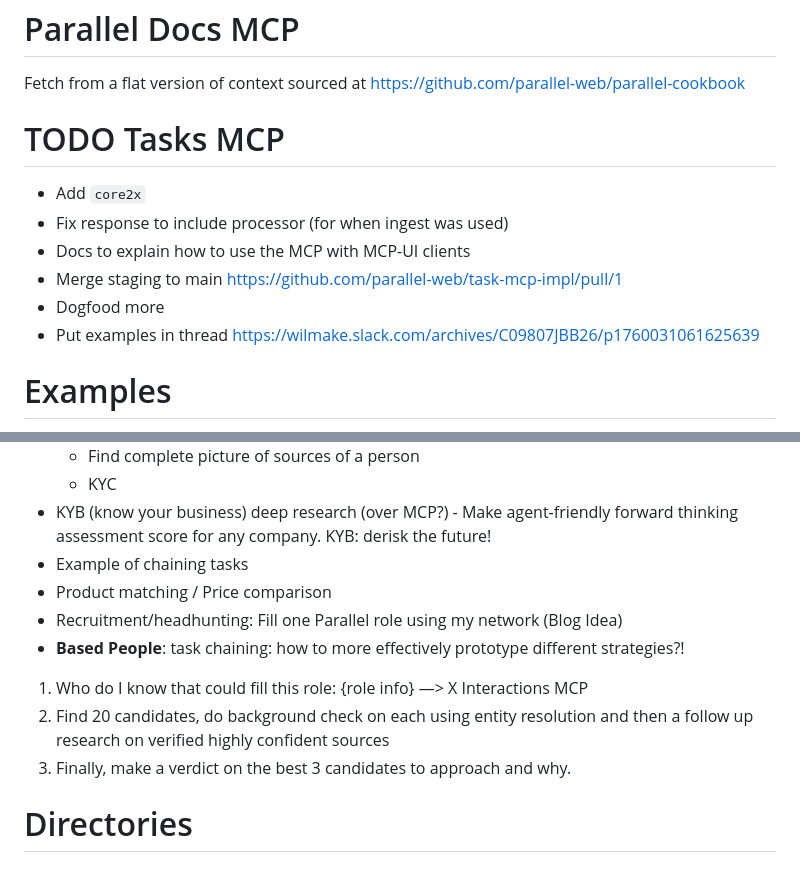
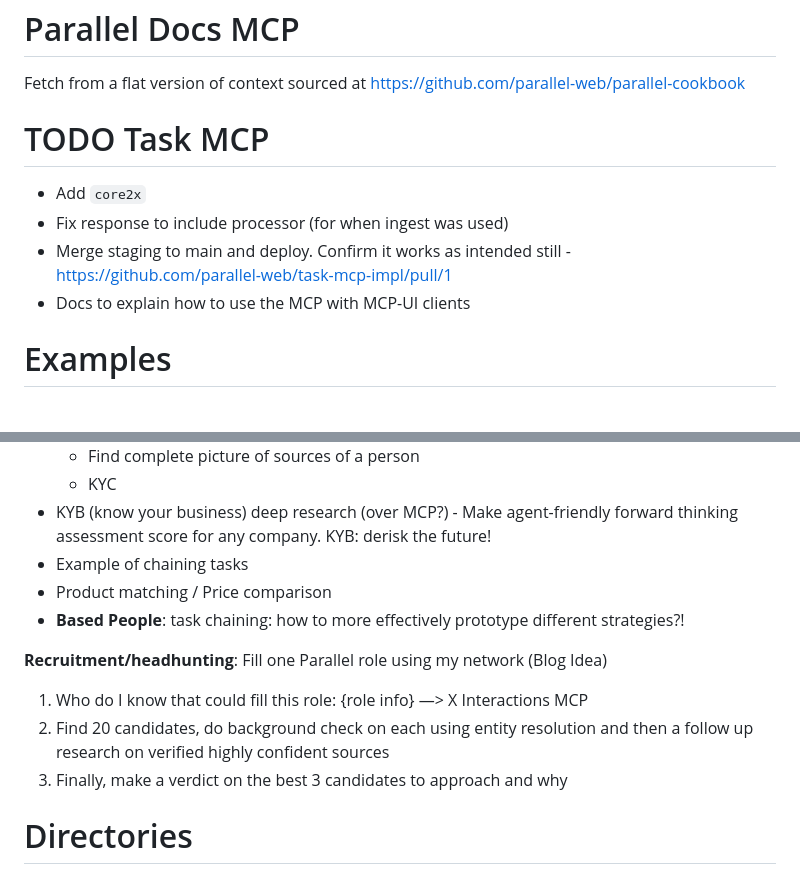
Before and after one commit to janwilmake/parallel-mcp, a Markdown page: TODO.md, 2 parts joined by grey strips. Rendered like a GitHub page.

Commit message:
improvements

```diff
--- a/TODO.md
+++ b/TODO.md
@@ -4,13 +4,11 @@
 
 Fetch from a flat version of context sourced at https://github.com/parallel-web/parallel-cookbook
 
-# TODO Tasks MCP
+# TODO Task MCP
 
 - Add `core2x`
 - Fix response to include processor (for when ingest was used)
+- Merge staging to main and deploy. Confirm it works as intended still - https://github.com/parallel-web/task-mcp-impl/pull/1
 - Docs to explain how to use the MCP with MCP-UI clients
-- Merge staging to main https://github.com/parallel-web/task-mcp-impl/pull/1
-- Dogfood more
-- Put examples in thread https://wilmake.slack.com/archives/C09807JBB26/p1760031061625639
 
 # Examples
@@ -23,12 +25,13 @@ Fetch from a flat version of context sourced at https://github.com/parallel-web/
 - KYB (know your business) deep research (over MCP?) - Make agent-friendly forward thinking assessment score for any company. KYB: derisk the future!
 - Example of chaining tasks
 - Product matching / Price comparison
-- Recruitment/headhunting: Fill one Parallel role using my network (Blog Idea)
 - **Based People**: task chaining: how to more effectively prototype different strategies?!
+
+**Recruitment/headhunting**: Fill one Parallel role using my network (Blog Idea)
 
 1. Who do I know that could fill this role: {role info} —> X Interactions MCP
 2. Find 20 candidates, do background check on each using entity resolution and then a follow up research on verified highly confident sources
-3. Finally, make a verdict on the best 3 candidates to approach and why.
+3. Finally, make a verdict on the best 3 candidates to approach and why
 
 # Directories
 
```
Also changed, not shown: other parts of TODO.md (+5 -1 lines).
